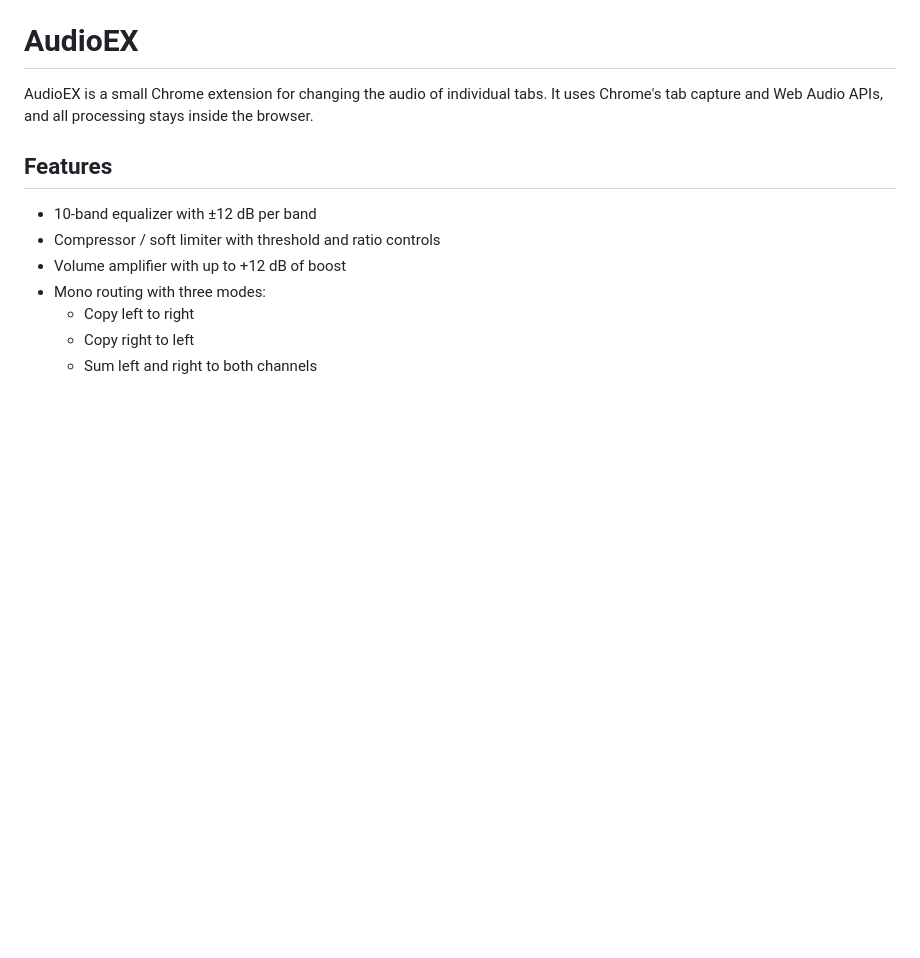
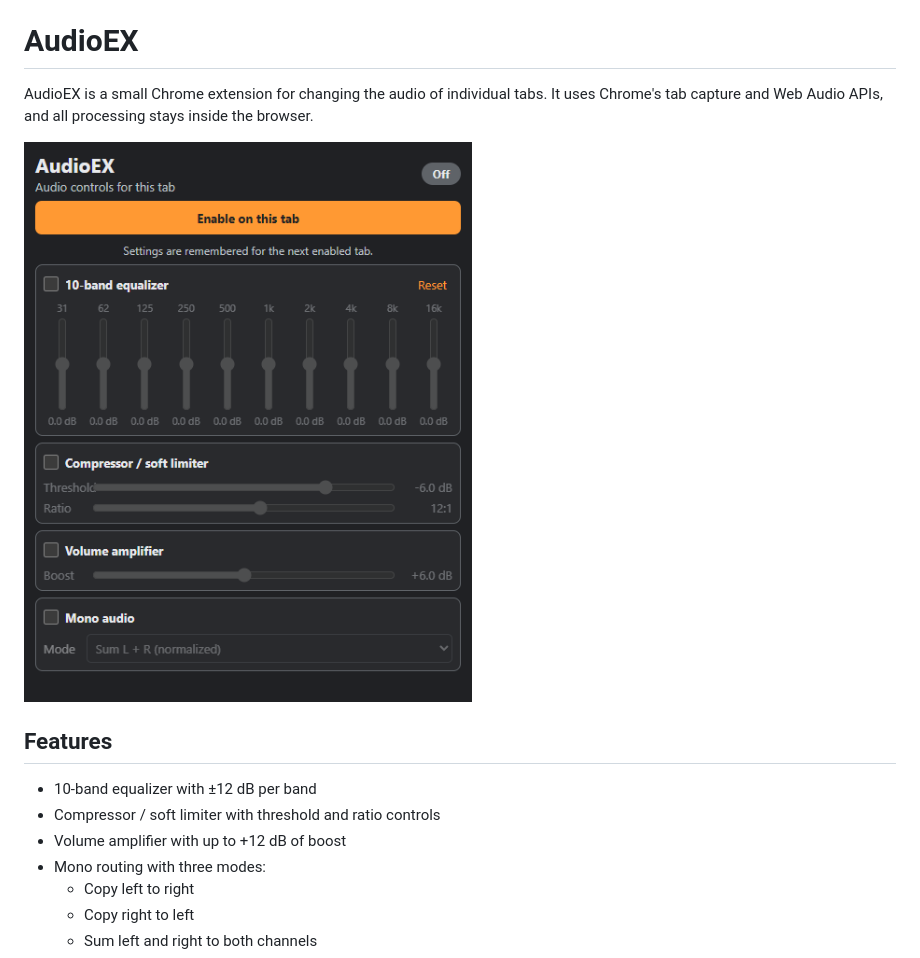
Before and after one commit to vorvek/AudioEX, a Markdown page: README.md, the part around the change. Rendered like a GitHub page; pictures changed too: docs/audioex-popup.png (added); blank space fills up the shorter version.

Commit message:
Release 1.1.0 with vertical equalizer UI

```diff
--- a/README.md
+++ b/README.md
@@ -1,6 +1,8 @@
 # AudioEX
 
 AudioEX is a small Chrome extension for changing the audio of individual tabs. It uses Chrome's tab capture and Web Audio APIs, and all processing stays inside the browser.
+
+![AudioEX extension popup in dark mode with vertical equalizer faders](docs/audioex-popup.png)
 
 ## Features
 
```
Also changed, not shown: 6 other files.
